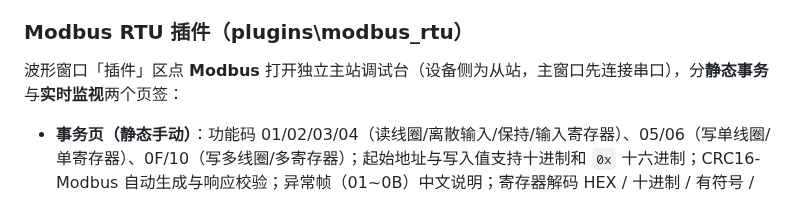
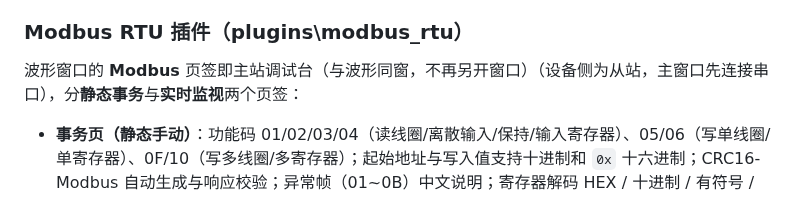
Before and after one commit to TZH-user/liuscope, a Markdown page: README_V6.md, the part around the change. Drawn GitHub-style.

```diff
--- a/README_V6.md
+++ b/README_V6.md
@@ -97,7 +97,7 @@ plugins/_template/       插件模板（.example.ps1，不会被引擎加载）
 
 ### Modbus RTU 插件（plugins\modbus_rtu）
 
-波形窗口「插件」区点 **Modbus** 打开独立主站调试台（设备侧为从站，主窗口先连接串口），分**静态事务**与**实时监视**两个页签：
+波形窗口的 **Modbus** 页签即主站调试台（与波形同窗，不再另开窗口）（设备侧为从站，主窗口先连接串口），分**静态事务**与**实时监视**两个页签：
 
 - **事务页（静态手动）**：功能码 01/02/03/04（读线圈/离散输入/保持/输入寄存器）、05/06（写单线圈/单寄存器）、0F/10（写多线圈/多寄存器）；起始地址与写入值支持十进制和 `0x` 十六进制；CRC16-Modbus 自动生成与响应校验；异常帧（01~0B）中文说明；寄存器解码 HEX / 十进制 / 有符号 / **float32(ABCD)** / **float32(CDAB)**；可勾选轮询；每次事务回写主窗口日志（Ctrl+F 可检索）。
 - **实时监视页（动态 live watch）**：把读地址收进 Watch 表，按 **键 = 从站:功能码:起始地址** 匹配更新（同键重复添加 = 原位改数量/格式）；轮询引擎把同 (从站,功能码) 的项**合并成一次读请求**（近邻间隙 ≤4 合并，单次上限 125 寄存器 / 2000 线圈），响应按地址偏移切回各行；值变化闪色（数值涨绿 / 跌红 / 其余琥珀）；每行可独立格式解码；双击行**回填到事务区**改参数或写入；写操作不进监视（只读轮询）。
```
Also changed, not shown: README.md (+2 -2 lines), docs/插件接入指南.md (+8 -7 lines), docs/screenshots/main_dark.png, docs/screenshots/modbus_watch.png, docs/screenshots/wave_firewater.png, 5 other files.
